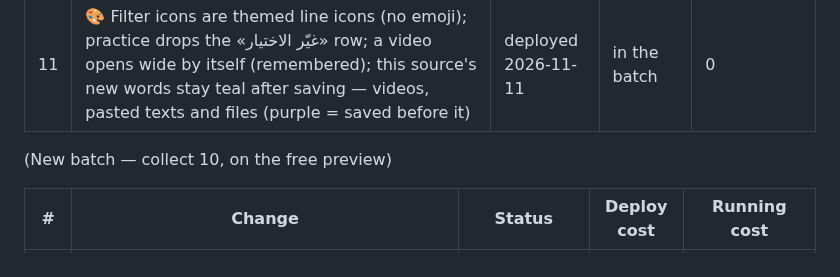
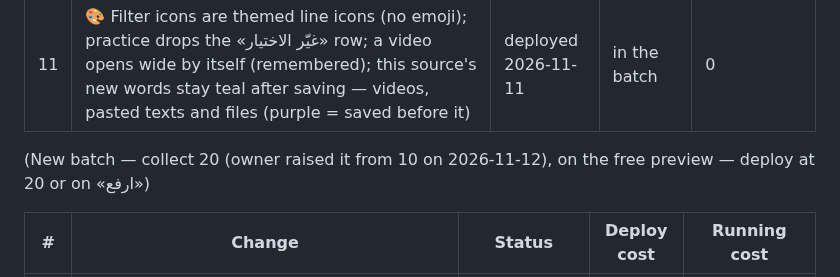
Before and after one commit to thregraphic-del/car-sales-dashboard, a Markdown page: vocab-app/PENDING.md, the part around the change. Drawn GitHub-style.

Commit message:
PENDING: batch target 20
Co-Authored-By: Claude Opus 5.5 <noreply@anthropic.com>
Claude-Session: https://claude.ai/code/session_01Bb1tBCvBNLCtVxNc9XSnjM

```diff
--- a/vocab-app/PENDING.md
+++ b/vocab-app/PENDING.md
@@ -17,7 +17,7 @@ The live site deploys from `lexitube-live` — only on «ارفع».
 | 10 | 🏠 Review batch 2: «اليوم» shows the last 7 days (tap = calendar), a 2-minute session (5 words), «وش بعد؟» next steps after the session; phones get a 5th tab «المزيد» (friends, settings) and the streak instead of the duplicate ＋; the reader's back button returns where you came from; thumb bar on phones (previous · play · again · next); «مفتاح الألوان» + «رجّع إعدادات المقطع الأصلية»; plain words beside A1…C2; new accounts start with a goal of 5; modulepreload | deployed 2026-11-10 | in the batch | 0 |
 | 11 | 🎨 Filter icons are themed line icons (no emoji); practice drops the «غيّر الاختيار» row; a video opens wide by itself (remembered); this source's new words stay teal after saving — videos, pasted texts and files (purple = saved before it) | deployed 2026-11-11 | in the batch | 0 |
 
-(New batch — collect 10, on the free preview)
+(New batch — collect 20 (owner raised it from 10 on 2026-11-12), on the free preview — deploy at 20 or on «ارفع»)
 
 | # | Change | Status | Deploy cost | Running cost |
 |---|--------|--------|-------------|--------------|
```
